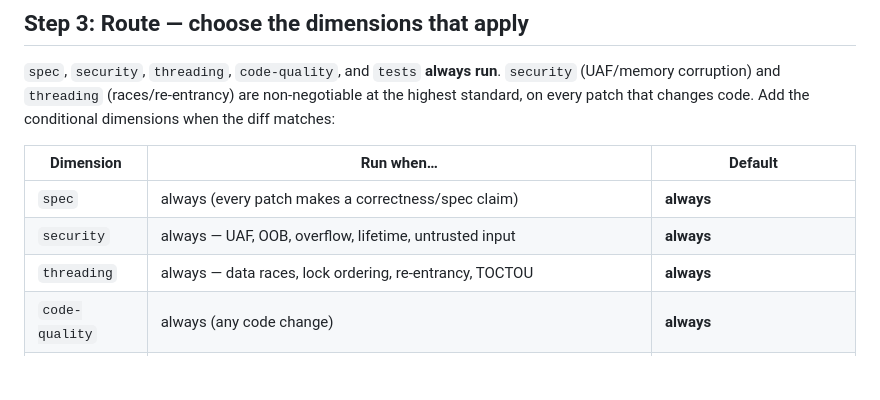
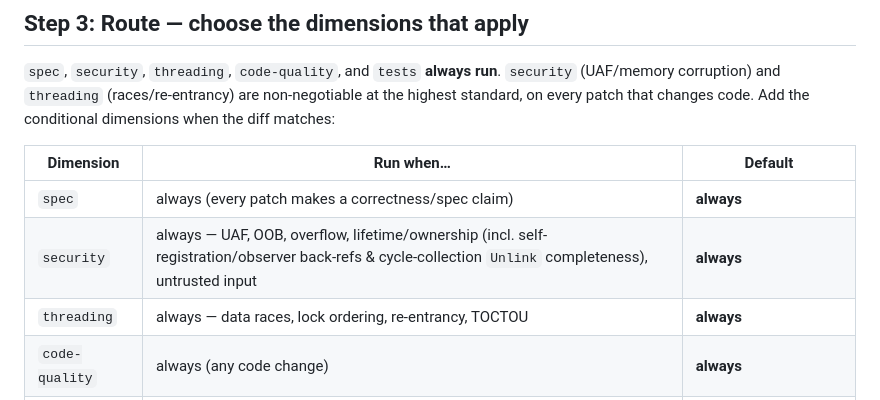
Before and after one commit to alastor0325/fx-bug-toolkit, a Markdown page: skills/review/SKILL.md, the part around the change. Rendered like a GitHub page; blank space fills up the shorter version.

```diff
--- a/skills/review/SKILL.md
+++ b/skills/review/SKILL.md
@@ -148,7 +148,7 @@ conditional dimensions when the diff matches:
 | Dimension | Run when… | Default |
 |---|---|---|
 | `spec` | always (every patch makes a correctness/spec claim) | **always** |
-| `security` | always — UAF, OOB, overflow, lifetime, untrusted input | **always** |
+| `security` | always — UAF, OOB, overflow, lifetime/ownership (incl. self-registration/observer back-refs & cycle-collection `Unlink` completeness), untrusted input | **always** |
 | `threading` | always — data races, lock ordering, re-entrancy, TOCTOU | **always** |
 | `code-quality` | always (any code change) | **always** |
 | `tests` | always (assess coverage even if no test file changed) | **always** |
```
Also changed, not shown: agents/firefox-review-aspect.md (+28 -0 lines).
